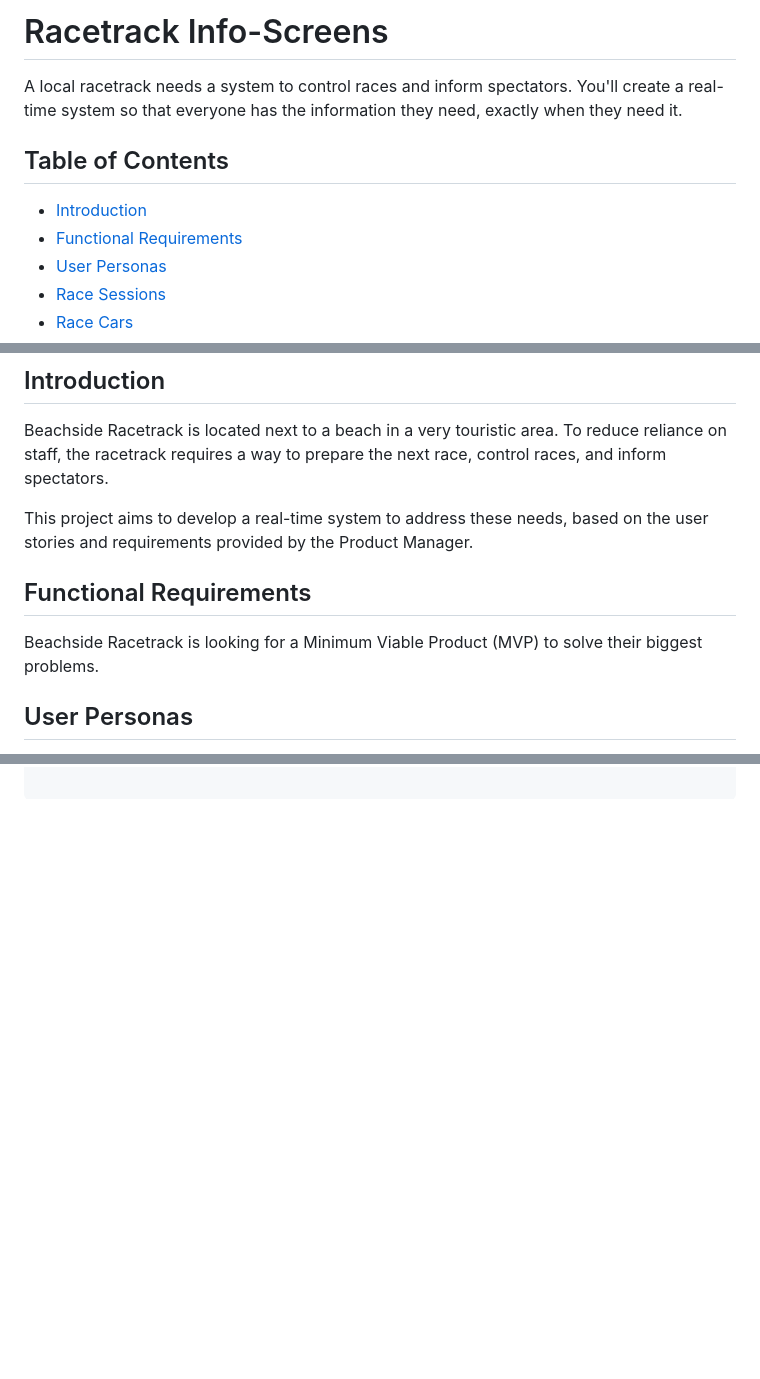
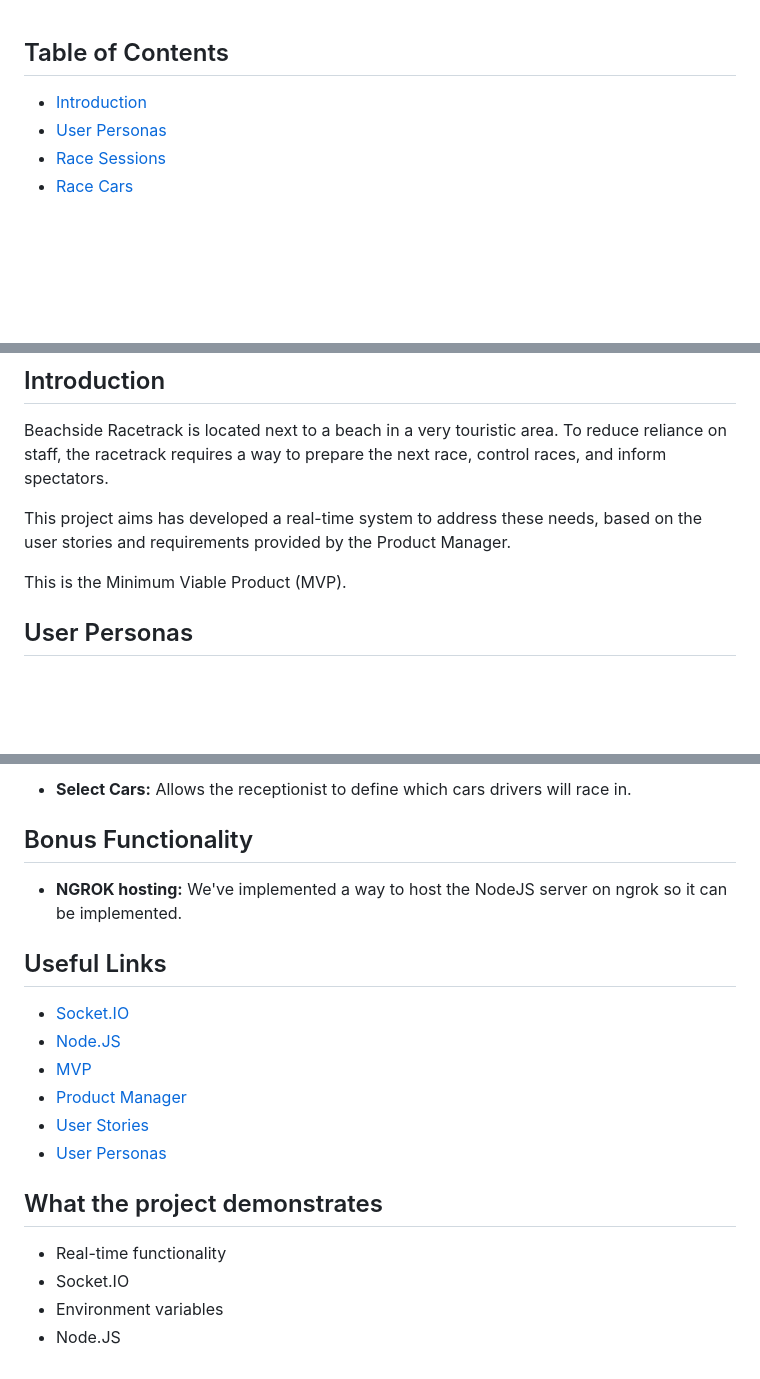
Before and after one commit to nadiaharb/racetrack, a Markdown page: README.md, 3 parts joined by grey strips. Rendered like a GitHub page; blank space fills up the shorter version.

```diff
--- a/README.md
+++ b/README.md
@@ -1,10 +1,5 @@
-# Racetrack Info-Screens
-
-A local racetrack needs a system to control races and inform spectators. You'll create a real-time system so that everyone has the information they need, exactly when they need it.
-
 ## Table of Contents
 - [Introduction](#introduction)
-- [Functional Requirements](#functional-requirements)
 - [User Personas](#user-personas)
 - [Race Sessions](#race-sessions)
 - [Race Cars](#race-cars)
@@ -21,11 +16,10 @@ A local racetrack needs a system to control races and inform spectators. You'll
 
 Beachside Racetrack is located next to a beach in a very touristic area. To reduce reliance on staff, the racetrack requires a way to prepare the next race, control races, and inform spectators.
 
-This project aims to develop a real-time system to address these needs, based on the user stories and requirements provided by the Product Manager.
+This project aims has developed a real-time system to address these needs, based on the user stories and requirements provided by the Product Manager.
 
-## Functional Requirements
+This is the Minimum Viable Product (MVP).
 
-Beachside Racetrack is looking for a Minimum Viable Product (MVP) to solve their biggest problems.
 
 ## User Personas
 
@@ -109,0 +169,21 @@ Race session is ended - As the cars have returned to the pit lane, the Safety Of
+- **Select Cars:** Allows the receptionist to define which cars drivers will race in.
+
+## Bonus Functionality
+
+- **NGROK hosting:** We've implemented a way to host the NodeJS server on ngrok so it can be implemented.
+
+## Useful Links
+
+- [Socket.IO](https://socket.io/)
+- [Node.JS](https://nodejs.org/)
+- [MVP](https://en.wikipedia.org/wiki/Minimum_viable_product)
+- [Product Manager](https://en.wikipedia.org/wiki/Product_manager)
+- [User Stories](https://en.wikipedia.org/wiki/User_story)
+- [User Personas](https://en.wikipedia.org/wiki/User_persona)
+
+## What the project demonstrates
+
+- Real-time functionality
+- Socket.IO
+- Environment variables
+- Node.JS
```
Also changed, not shown: other parts of README.md (+74 -9 lines).
